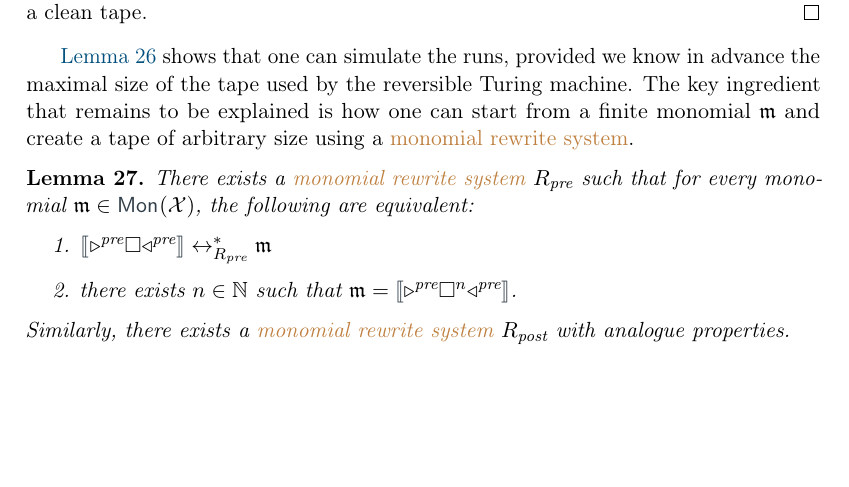
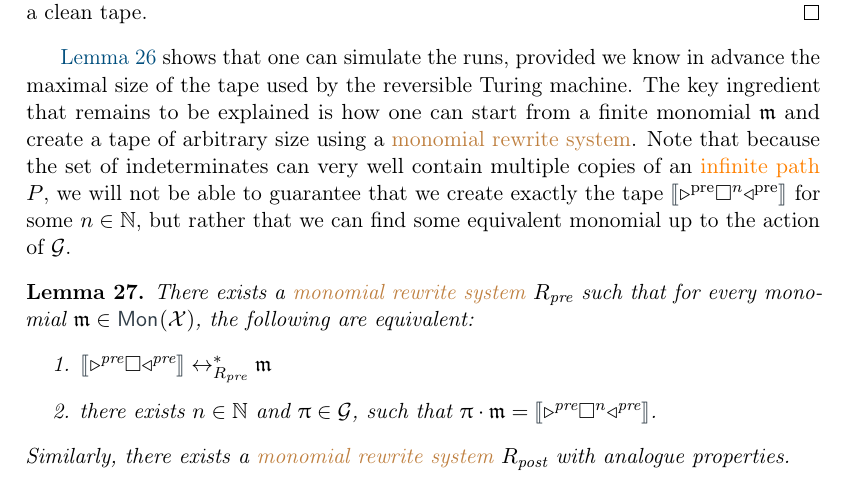
Before and after one commit to AliaumeL/AtomicHilbert, a LaTeX paper (atomic.tex, which reads src/undecidability.tex): part of page 17 of 32, cut so that both start at the same text, the shorter picture padded with empty space. Compiled offline with pdfLaTeX; a LaTeX package or settings file that is missing is left out.

Commit message:
fix: correct undecidability proof

```diff
--- a/src/undecidability.tex
+++ b/src/undecidability.tex
@@ -206,9 +206,14 @@ with some extra ``phase information''.
 
 \Cref{lem:reversible-machine} shows that one can simulate the runs, provided we
 know in advance the maximal size of the tape used by the reversible Turing
-machine. The key ingredient that remains to be explained is how one can
-start from a finite monomial $\monelt$ and create a tape of arbitrary size
-using a \kl{monomial rewrite system}.
+machine. The key ingredient that remains to be explained is how one can start
+from a finite monomial $\monelt$ and create a tape of arbitrary size using a
+\kl{monomial rewrite system}. Note that because the set of indeterminates can
+very well contain multiple copies of an \kl(of){infinite path} $P$, we will not
+be able to guarantee that we create exactly the tape $\wenc{
+\triangleright^{\text{pre}} \square^n \triangleleft^{\text{pre}} }$ for some $n
+\in \N$, but rather that we can find some equivalent monomial up to the action
+of $\group$.
 
 \begin{lemma}
   \label{lem:tape-creation}
@@ -219,8 +224,8 @@ using a \kl{monomial rewrite system}.
     \item $\wenc{ \triangleright^{\text{pre}} \square \triangleleft^{\text{pre}}}
       \leftrightarrow_{R_\text{pre}}^*
       \monelt$
-    \item there exists $n \in \N$ such that
-      $\monelt = \wenc{ \triangleright^{\text{pre}} \square^n
+    \item there exists $n \in \N$ and $\gelem \in \group$, such that
+      $\gelem \cdot \monelt = \wenc{ \triangleright^{\text{pre}} \square^n
                         \triangleleft^{\text{pre}} }$.
   \end{enumerate}
   Similarly, there exists a \kl{monomial rewrite system} $R_\text{post}$
```
Also changed, not shown: src/undecidability.tex (7 more changed lines).
